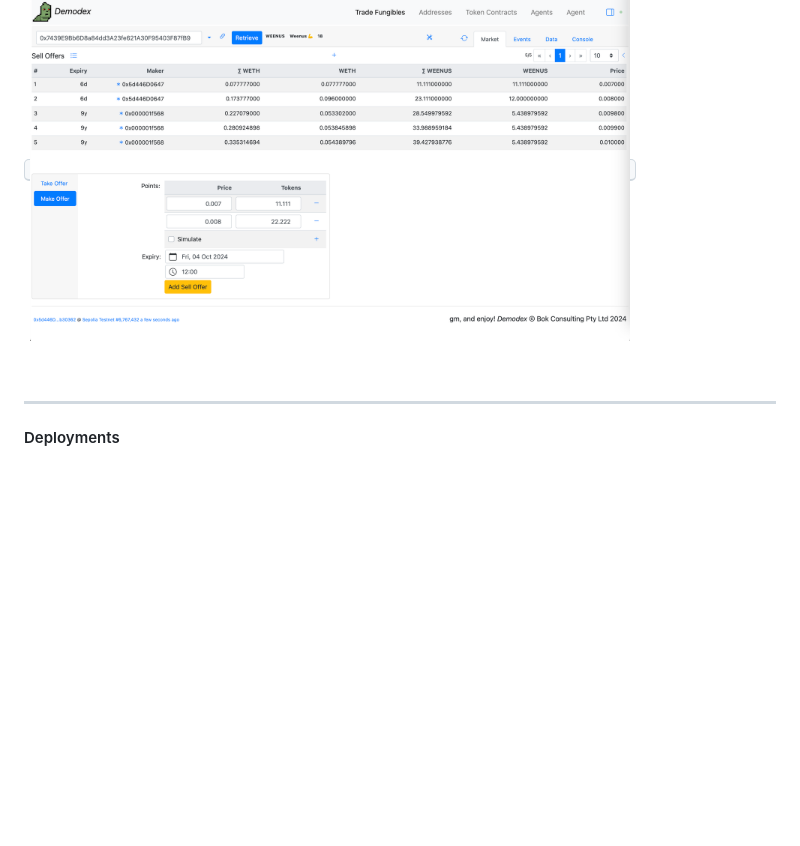
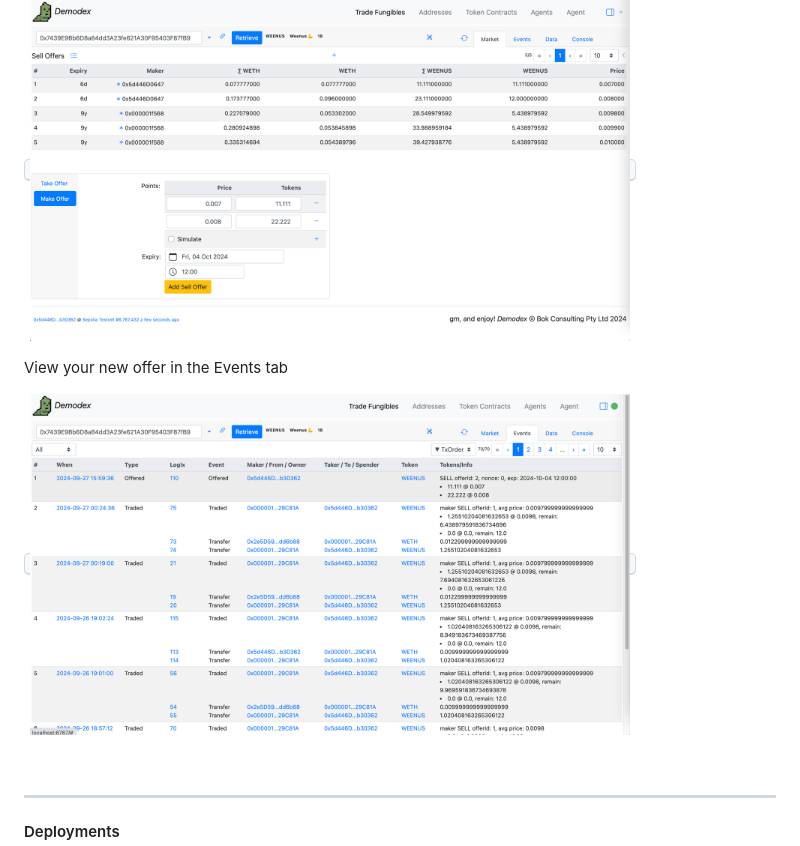
Before and after one commit to bokkypoobah/Demodex, a Markdown page: README.md, the part around the change. GitHub-like rendering; pictures changed too: images/TradeFungibles_MakerOffer_6_20240926.png (added); blank space fills up the shorter version.

Commit message:
ui make offers and screenshot

```diff
--- a/README.md
+++ b/README.md
@@ -87,6 +87,10 @@ After syncing, and un-checking the Simulate checkbox
 
 <kbd><img src="images/TradeFungibles_MakerOffer_5_20240926.png" width="600"/></kbd>
 
+View your new offer in the Events tab
+
+<kbd><img src="images/TradeFungibles_MakerOffer_6_20240926.png" width="600"/></kbd>
+
 <br />
 
 ---
```
